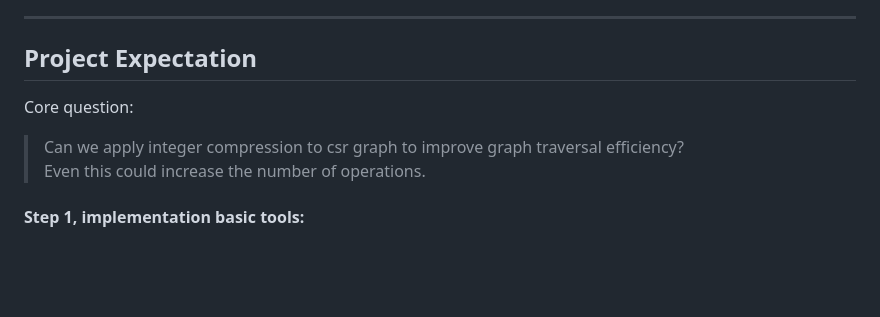
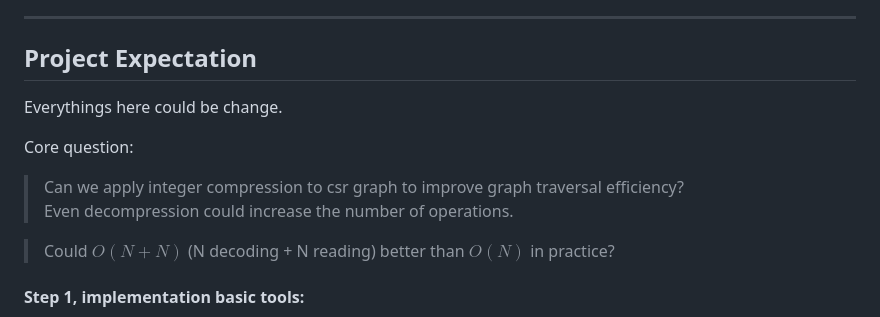
Before and after one commit to leo2006-206/Third_Year_Project, a Markdown page: Project_idea.md, the part around the change. Drawn GitHub-style; blank space fills up the shorter version.

Commit message:
Update project expectation and core question
Clarified core question regarding integer compression and its impact on graph traversal efficiency.

```diff
--- a/Project_idea.md
+++ b/Project_idea.md
@@ -243,8 +243,12 @@ Future future optional part
 
 ## Project Expectation ##
 
+Everythings here could be change.
+
 Core question:
-> Can we apply integer compression to csr graph to improve graph traversal efficiency?<br>Even this could increase the number of operations.
+> Can we apply integer compression to csr graph to improve graph traversal efficiency?<br>Even decompression could increase the number of operations.
+
+> Could $O(N + N)$ (N decoding + N reading) better than $O(N)$ in practice?
 
 #### Step 1, implementation basic tools: ####
 * Normal csr graph (directed (could be only outgoing or incoming + outgoing), undirected, weighted (directed/ undirected)).
```
